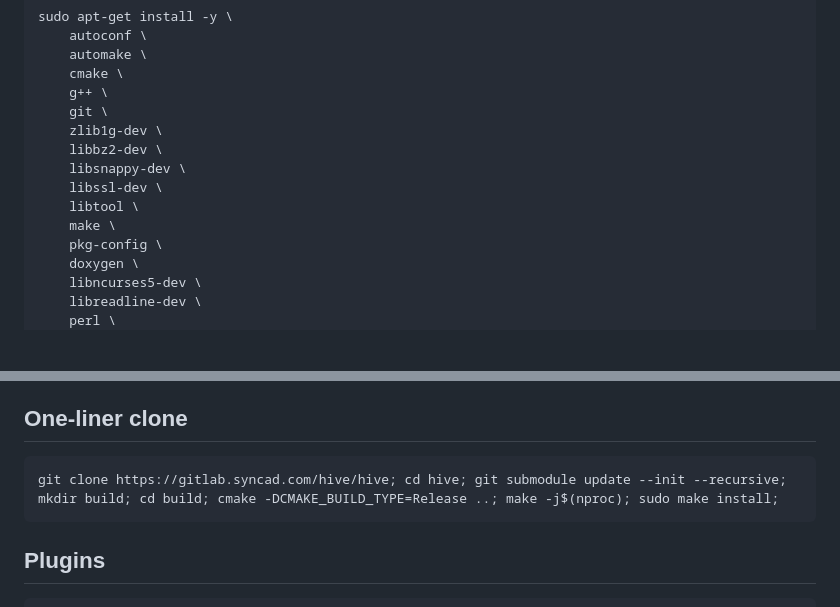
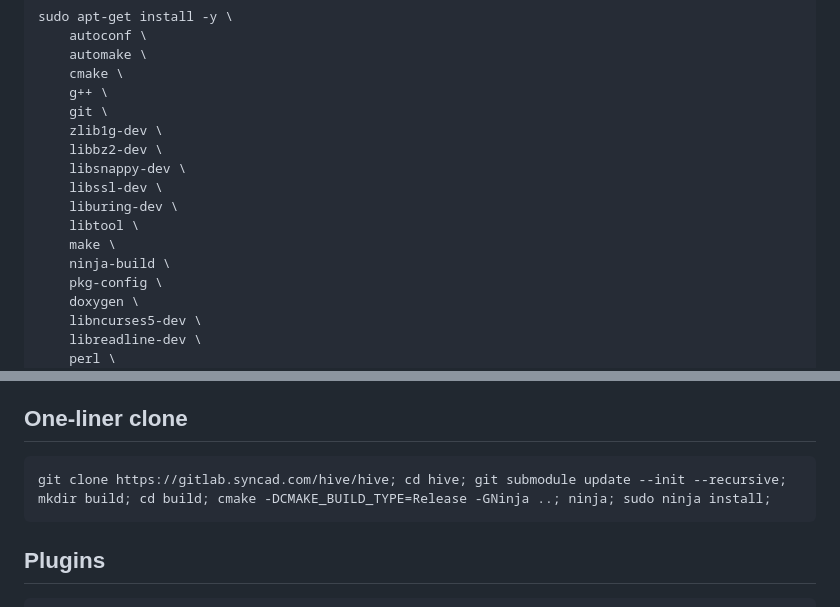
Before and after one commit to techcoderx/hiverpc-resources, a Markdown page: replay.md, 2 parts joined by grey strips. Rendered like a GitHub page; blank space fills up the shorter version.

````diff
--- a/replay.md
+++ b/replay.md
@@ -19,8 +19,10 @@ sudo apt-get install -y \
     libbz2-dev \
     libsnappy-dev \
     libssl-dev \
+    liburing-dev \
     libtool \
     make \
+    ninja-build \
     pkg-config \
     doxygen \
     libncurses5-dev \
@@ -75,7 +77,7 @@ Valid as of v1.27.
 
 ## One-liner clone
 ```
-git clone https://gitlab.syncad.com/hive/hive; cd hive; git submodule update --init --recursive; mkdir build; cd build; cmake -DCMAKE_BUILD_TYPE=Release ..; make -j$(nproc); sudo make install;
+git clone https://gitlab.syncad.com/hive/hive; cd hive; git submodule update --init --recursive; mkdir build; cd build; cmake -DCMAKE_BUILD_TYPE=Release -GNinja ..; ninja; sudo ninja install;
 ```
 
 ## Plugins
````
